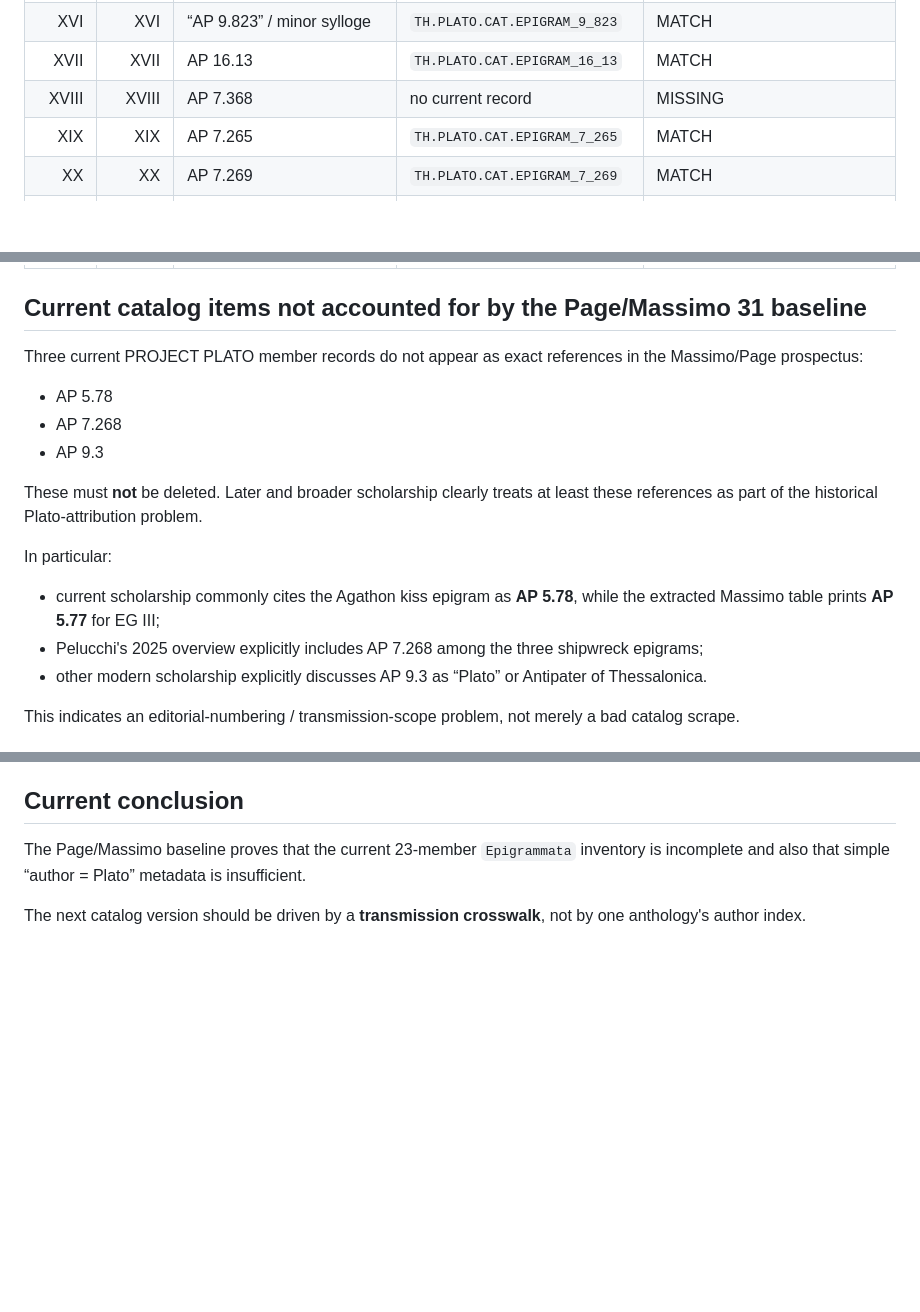
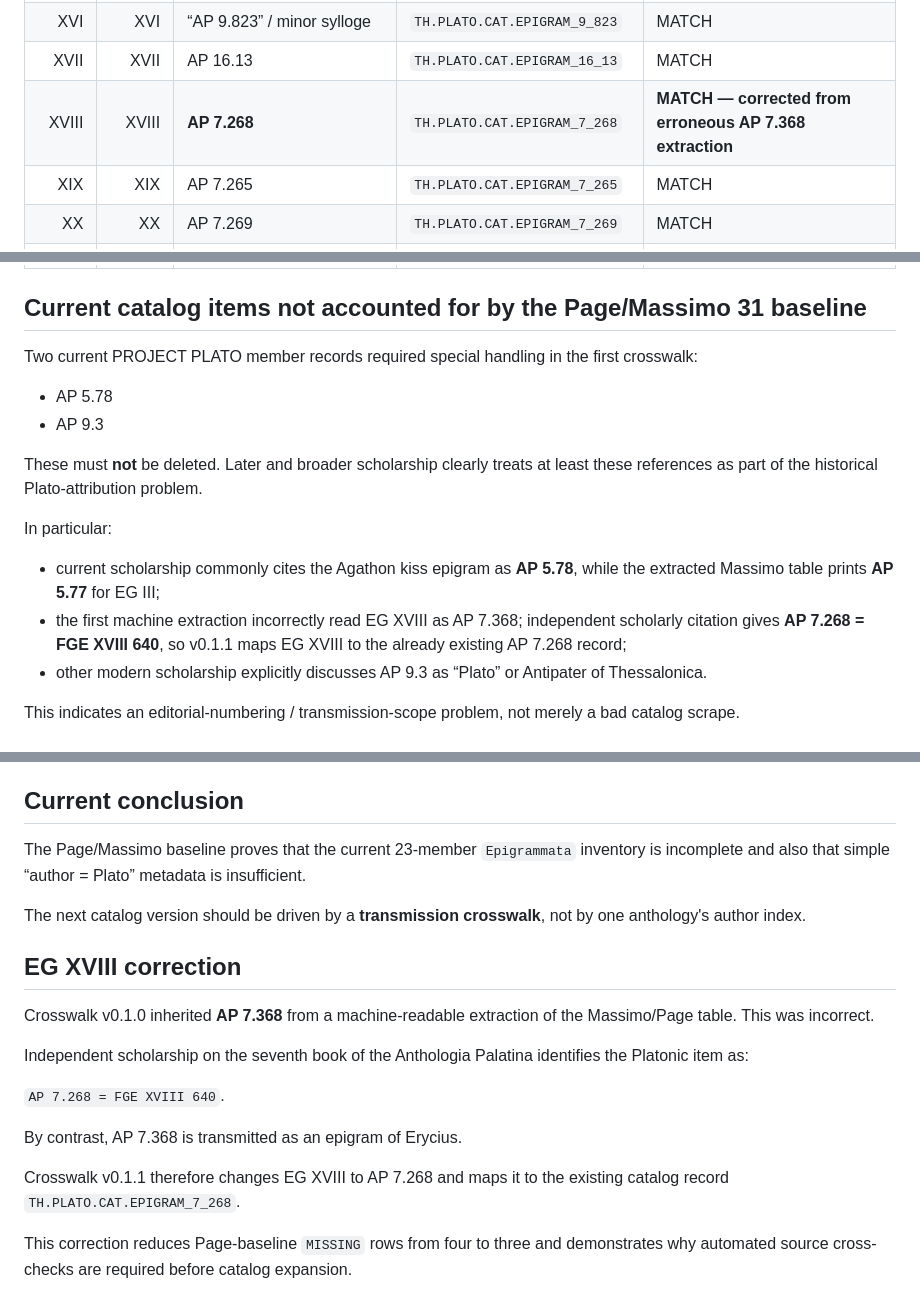
Before and after one commit to fiodor78/project-plato, a Markdown page: docs/research/EPIGRAMMATA-CROSSWALK-0001.md, 3 parts joined by grey strips. Drawn GitHub-style; blank space fills up the shorter version.

Commit message:
research: correct EG XVIII epigram reference

```diff
--- a/docs/research/EPIGRAMMATA-CROSSWALK-0001.md
+++ b/docs/research/EPIGRAMMATA-CROSSWALK-0001.md
@@ -44,7 +44,7 @@ https://doi.org/10.1515/9783110684629-004
 | XV | XV | AP 9.51 | `TH.PLATO.CAT.EPIGRAM_9_51` | MATCH |
 | XVI | XVI | “AP 9.823” / minor sylloge | `TH.PLATO.CAT.EPIGRAM_9_823` | MATCH |
 | XVII | XVII | AP 16.13 | `TH.PLATO.CAT.EPIGRAM_16_13` | MATCH |
-| XVIII | XVIII | AP 7.368 | no current record | MISSING |
+| XVIII | XVIII | **AP 7.268** | `TH.PLATO.CAT.EPIGRAM_7_268` | **MATCH — corrected from erroneous AP 7.368 extraction** |
 | XIX | XIX | AP 7.265 | `TH.PLATO.CAT.EPIGRAM_7_265` | MATCH |
 | XX | XX | AP 7.269 | `TH.PLATO.CAT.EPIGRAM_7_269` | MATCH |
 | XXI | XXI | AP 6.43 | `TH.PLATO.CAT.EPIGRAM_6_43` | MATCH |
@@ -61,10 +61,9 @@ https://doi.org/10.1515/9783110684629-004
 
 ## Current catalog items not accounted for by the Page/Massimo 31 baseline
 
-Three current PROJECT PLATO member records do not appear as exact references in the Massimo/Page prospectus:
+Two current PROJECT PLATO member records required special handling in the first crosswalk:
 
 - AP 5.78
-- AP 7.268
 - AP 9.3
 
 These must **not** be deleted. Later and broader scholarship clearly treats at least these references as part of the historical Plato-attribution problem.
@@ -72,7 +71,7 @@ These must **not** be deleted. Later and broader scholarship clearly treats at l
 In particular:
 
 - current scholarship commonly cites the Agathon kiss epigram as **AP 5.78**, while the extracted Massimo table prints **AP 5.77** for EG III;
-- Pelucchi's 2025 overview explicitly includes AP 7.268 among the three shipwreck epigrams;
+- the first machine extraction incorrectly read EG XVIII as AP 7.368; independent scholarly citation gives **AP 7.268 = FGE XVIII 640**, so v0.1.1 maps EG XVIII to the already existing AP 7.268 record;
 - other modern scholarship explicitly discusses AP 9.3 as “Plato” or Antipater of Thessalonica.
 
 This indicates an editorial-numbering / transmission-scope problem, not merely a bad catalog scrape.
@@ -146,3 +145,17 @@ Before modifying the production catalog:
 The Page/Massimo baseline proves that the current 23-member `Epigrammata` inventory is incomplete and also that simple “author = Plato” metadata is insufficient.
 
 The next catalog version should be driven by a **transmission crosswalk**, not by one anthology's author index.
+
+## EG XVIII correction
+
+Crosswalk v0.1.0 inherited **AP 7.368** from a machine-readable extraction of the Massimo/Page table. This was incorrect.
+
+Independent scholarship on the seventh book of the Anthologia Palatina identifies the Platonic item as:
+
+`AP 7.268 = FGE XVIII 640`.
+
+By contrast, AP 7.368 is transmitted as an epigram of Erycius.
+
+Crosswalk v0.1.1 therefore changes EG XVIII to AP 7.268 and maps it to the existing catalog record `TH.PLATO.CAT.EPIGRAM_7_268`.
+
+This correction reduces Page-baseline `MISSING` rows from four to three and demonstrates why automated source cross-checks are required before catalog expansion.
```
